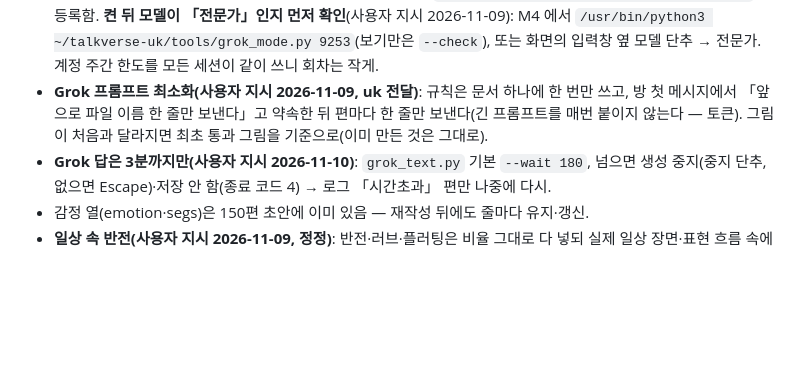
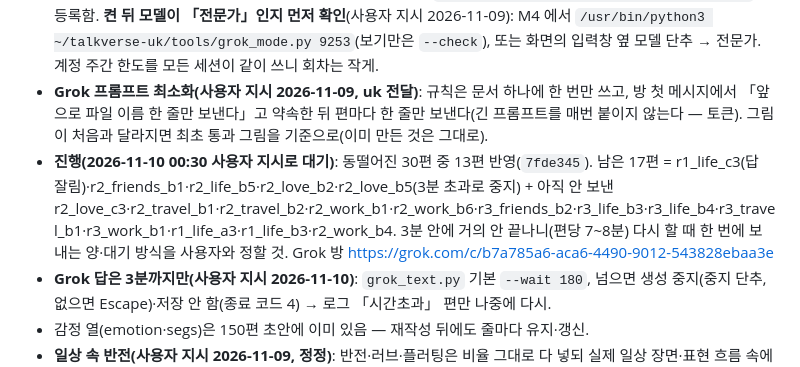
Before and after one commit to talkverselab/talkverse-mn, a Markdown page: HANDOFF.md, the part around the change. GitHub-like rendering; blank space fills up the shorter version.

Commit message:
docs: HANDOFF — Grok 재작성 13/30, 남은 17편 [skip ci]
Co-Authored-By: Claude Opus 5.5 <noreply@anthropic.com>
Claude-Session: https://claude.ai/code/session_01A6i92fAw2pS7ZkaHtp5zzG

```diff
--- a/HANDOFF.md
+++ b/HANDOFF.md
@@ -27,6 +27,7 @@
 - 다음 순서(`~/talkverse/GEMINI_REVIEW_GUIDE.md`): **Grok 재작성(11/9 13:30 재개)** → 최소 수정 → **Gemini 3.1 Pro 검수**(한 번에 한 건·60초 간격, BLOCKED 면 멈추고 사용자에게) → 사용자 리뷰 통과 → 로더를 R 구조로 옮기고 빌드 → 장면 컷 요청.
 - **Grok 은 PC 에서(사용자 지시 2026-11-09 「소수언어들에게 pc에서 그록 켜서 집필 그림 작업 하라고 해」)**: PC(`ssh Administrator@100.127.143.37`)에서 크롬을 `--remote-debugging-port=9253 --remote-debugging-address=127.0.0.1 --user-data-dir=D:\chrome-grok-mn https://grok.com` 으로 띄우고(SSH 에서 직접 띄우면 세션과 함께 죽으니 작업 스케줄러 `Grok-Chrome-mn-9253` 으로 — 헝가리어앱 `Grok-Chrome-hu-9247` 과 같은 방식. **예약 작업 `Grok-Chrome-mn-9253`(사용자 john, 트리거 없음·수동 실행) 2026-11-09 사용자 「진행」으로 만듦 — 켜기: PC 에서 `Start-ScheduledTask -TaskName Grok-Chrome-mn-9253`**. 쿠키 동기화 직후 화면이 하얗게 비면 탭 새로고침 뒤 grok_mode), M4 에서 `ssh -fN -L 9253:127.0.0.1:9253 pc` 터널 → M4 에서 `/usr/bin/python3 ~/talkverse-uk/tools/grok_cookie_sync.py 9231 9253`(값은 출력·파일에 안 남음). 포트 **9253**(9245 는 미얀마어앱이 사용 중이라 옮김)는 `~/talkverse-uk/docs/GROK_CHROME_PORTS.md` 에 등록함. **켠 뒤 모델이 「전문가」인지 먼저 확인**(사용자 지시 2026-11-09): M4 에서 `/usr/bin/python3 ~/talkverse-uk/tools/grok_mode.py 9253`(보기만은 `--check`), 또는 화면의 입력창 옆 모델 단추 → 전문가. 계정 주간 한도를 모든 세션이 같이 쓰니 회차는 작게.
 - **Grok 프롬프트 최소화(사용자 지시 2026-11-09, uk 전달)**: 규칙은 문서 하나에 한 번만 쓰고, 방 첫 메시지에서 「앞으로 파일 이름 한 줄만 보낸다」고 약속한 뒤 편마다 한 줄만 보낸다(긴 프롬프트를 매번 붙이지 않는다 — 토큰). 그림이 처음과 달라지면 최초 통과 그림을 기준으로(이미 만든 것은 그대로).
+- **진행(2026-11-10 00:30 사용자 지시로 대기)**: 동떨어진 30편 중 13편 반영(`7fde345`). 남은 17편 = r1_life_c3(답 잘림)·r2_friends_b1·r2_life_b5·r2_love_b2·r2_love_b5(3분 초과로 중지) + 아직 안 보낸 r2_love_c3·r2_travel_b1·r2_travel_b2·r2_work_b1·r2_work_b6·r3_friends_b2·r3_life_b3·r3_life_b4·r3_travel_b1·r3_work_b1·r1_life_a3·r1_life_b3·r2_work_b4. 3분 안에 거의 안 끝나니(편당 7~8분) 다시 할 때 한 번에 보내는 양·대기 방식을 사용자와 정할 것. Grok 방 https://grok.com/c/b7a785a6-aca6-4490-9012-543828ebaa3e
 - **Grok 답은 3분까지만(사용자 지시 2026-11-10)**: `grok_text.py` 기본 `--wait 180`, 넘으면 생성 중지(중지 단추, 없으면 Escape)·저장 안 함(종료 코드 4) → 로그 「시간초과」 편만 나중에 다시.
 - 감정 열(emotion·segs)은 150편 초안에 이미 있음 — 재작성 뒤에도 줄마다 유지·갱신.
 - **일상 속 반전(사용자 지시 2026-11-09, 정정)**: 반전·러브·플러팅은 비율 그대로 다 넣되 실제 일상 장면·표현 흐름 속에서, 비현실적 설정만 금지(규칙 `tools/prompts/dialogue_mn.md` 맨 앞). 150편 점검 결과 **동떨어진 30편 목록 = `docs/DIALOGUE.md` 끝** — 아직 안 고침, Grok 재작성 때 이 30편부터 반전은 살리고 설정만 현실적으로 고친다.
```
